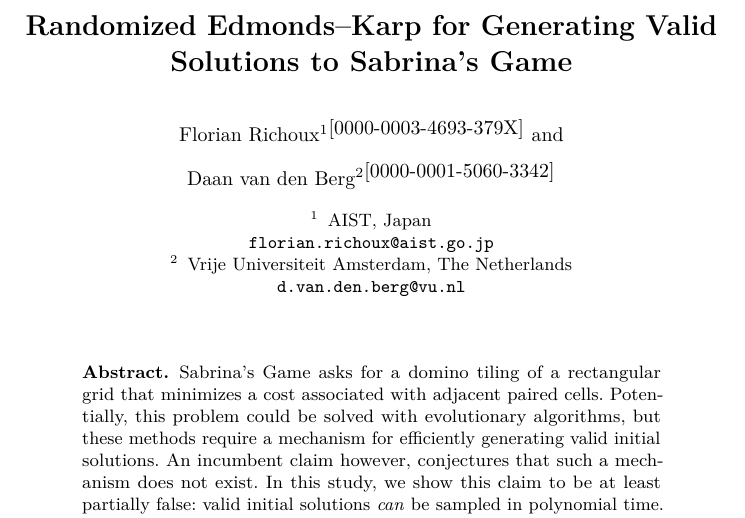
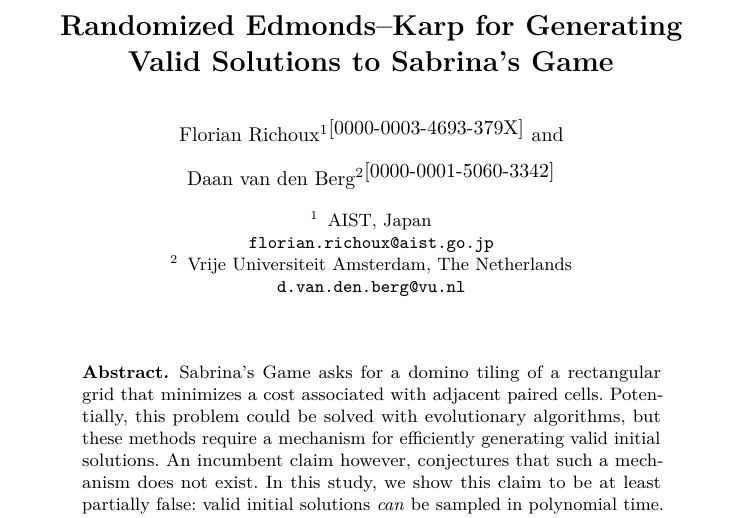
Before and after one commit to richoux/Sabrina-s-Game_paper, a LaTeX paper (sabrina_evostar2027.tex): part of page 1 of 13, cut so that both start at the same text. Compiled offline with pdfLaTeX.

Commit message:
Update sabrina_evostar2027.tex
respaced title

```diff
--- a/sabrina_evostar2027.tex
+++ b/sabrina_evostar2027.tex
@@ -104,7 +104,7 @@
   \node[num,\boxcolor] at (\boxx+1,\gridheight-\boxy-0.5) {\boxtext};
 }
 
-\title{Randomized Edmonds--Karp for Generating Valid Solutions to Sabrina's Game}
+\title{Randomized Edmonds--Karp for Generating \\Valid Solutions to Sabrina's Game}
 \titlerunning{Randomized Edmonds--Karp for Sabrina's Game}
 
 % \author{Anonymous Author(s)}
```
